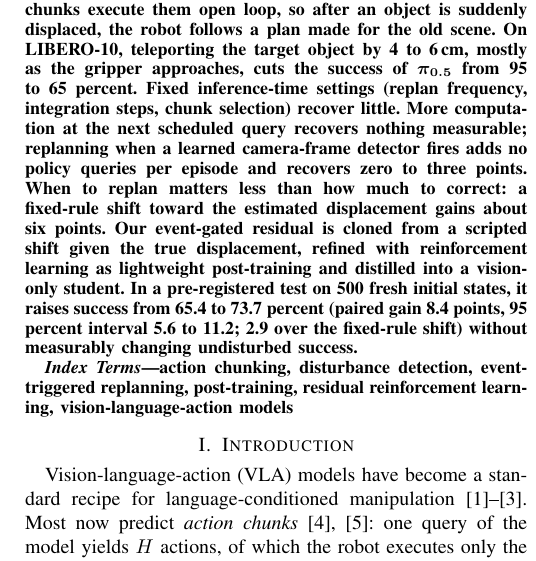
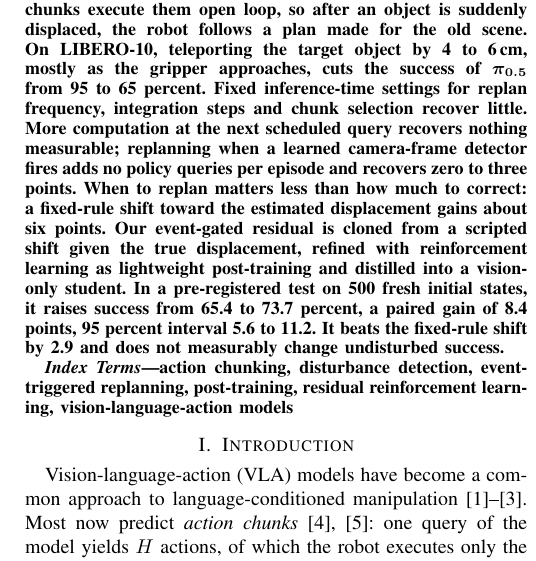
Before and after one commit to BitAdventurer/VLA-Disturbance-Recovery, a LaTeX paper (paper/main_iceic_residual.tex): part of one column of page 1 of 6, cut so that both start at the same text. Compiled offline with pdfLaTeX; a missing font is replaced by an installed copy or a similar font; a LaTeX package or settings file that is missing is left out.

Commit message:
Paper: abstract without parentheses, plainer first sentence
- Abstract: the two parenthetical asides are now part of the sentences.
  "Fixed inference-time settings for replan frequency, integration steps
  and chunk selection recover little." The fresh-state result reads
  "... from 65.4 to 73.7 percent, a paired gain of 8.4 points, 95 percent
  interval 5.6 to 11.2. It beats the fixed-rule shift by 2.9 and does not
  measurably change undisturbed success."
- Introduction, first sentence: "a standard recipe for" becomes
  "a common approach to".
- No number, citation, equation or table changed. The layout is the same:
  6 pages, and on page 1 only the abstract and the first two lines of the
  introduction moved.
- ji2027replan.pdf (accepted version with the IEEE notice) rebuilt from
  the same source.

Co-Authored-By: Claude Opus 5.5 <noreply@anthropic.com>

```diff
--- a/paper/main_iceic_residual.tex
+++ b/paper/main_iceic_residual.tex
@@ -49,7 +49,7 @@ kamte@korea.ac.kr}
 % No footnotes in the abstract; pi_0.5 is typeset as bold math (the abstract is bold) by the authors' choice
 % (the IEEE template asks for none; the EDAS abstract field keeps plain 'pi0.5').
 \begin{abstract}
-Vision-language-action policies that predict action chunks execute them open loop, so after an object is suddenly displaced, the robot follows a plan made for the old scene. On LIBERO\nobreakdash-10, teleporting the target object by 4 to 6\,cm, mostly as the gripper approaches, cuts the success of {\boldmath$\pi_{0.5}$} from 95 to 65 percent. Fixed inference-time settings (replan frequency, integration steps, chunk selection) recover little. More computation at the next scheduled query recovers nothing measurable; replanning when a learned camera-frame detector fires adds no policy queries per episode and recovers zero to three points. When to replan matters less than how much to correct: a fixed-rule shift toward the estimated displacement gains about six points. Our event-gated residual is cloned from a scripted shift given the true displacement, refined with reinforcement learning as lightweight post-training and distilled into a vision-only student. In a pre-registered test on 500 fresh initial states, it raises success from 65.4 to 73.7 percent (paired gain 8.4 points, 95 percent interval 5.6 to 11.2; 2.9 over the fixed-rule shift) without measurably changing undisturbed success.
+Vision-language-action policies that predict action chunks execute them open loop, so after an object is suddenly displaced, the robot follows a plan made for the old scene. On LIBERO\nobreakdash-10, teleporting the target object by 4 to 6\,cm, mostly as the gripper approaches, cuts the success of {\boldmath$\pi_{0.5}$} from 95 to 65 percent. Fixed inference-time settings for replan frequency, integration steps and chunk selection recover little. More computation at the next scheduled query recovers nothing measurable; replanning when a learned camera-frame detector fires adds no policy queries per episode and recovers zero to three points. When to replan matters less than how much to correct: a fixed-rule shift toward the estimated displacement gains about six points. Our event-gated residual is cloned from a scripted shift given the true displacement, refined with reinforcement learning as lightweight post-training and distilled into a vision-only student. In a pre-registered test on 500 fresh initial states, it raises success from 65.4 to 73.7 percent, a paired gain of 8.4 points, 95 percent interval 5.6 to 11.2. It beats the fixed-rule shift by 2.9 and does not measurably change undisturbed success.
 \end{abstract}
 
 \begin{IEEEkeywords}
@@ -61,7 +61,7 @@ post-training, residual reinforcement learning, vision-language-action models
 \section{Introduction}
 % =====================================================================
 
-Vision-language-action (VLA) models have become a standard recipe for
+Vision-language-action (VLA) models have become a common approach to
 language-conditioned manipulation~\cite{kim2024openvla,black2024pi0,pi05}.
 Most now predict \emph{action chunks}~\cite{zhao2023act,chi2025diffusion}:
 one query of the model yields $H$ actions, of which the robot
```
Also changed, not shown: paper/ji2027replan.pdf.
